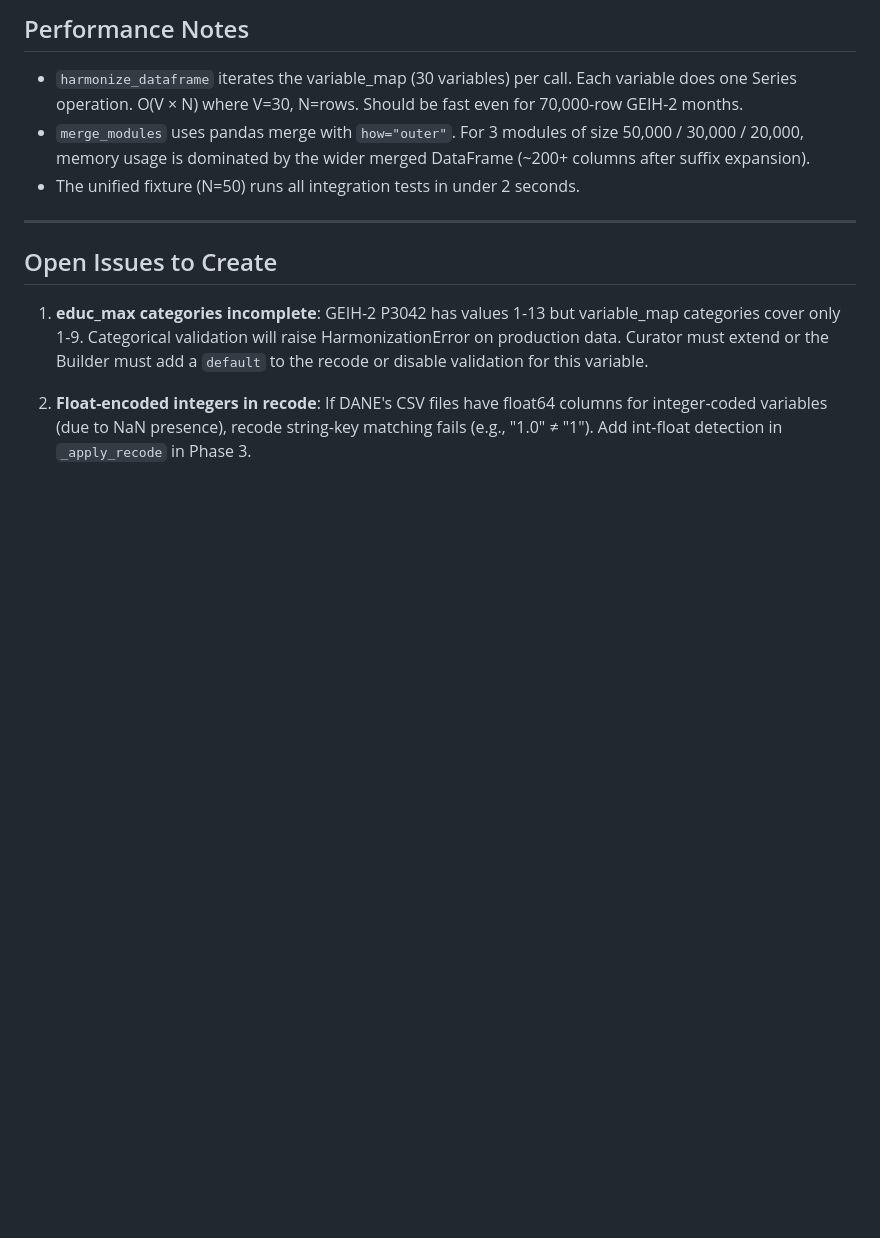
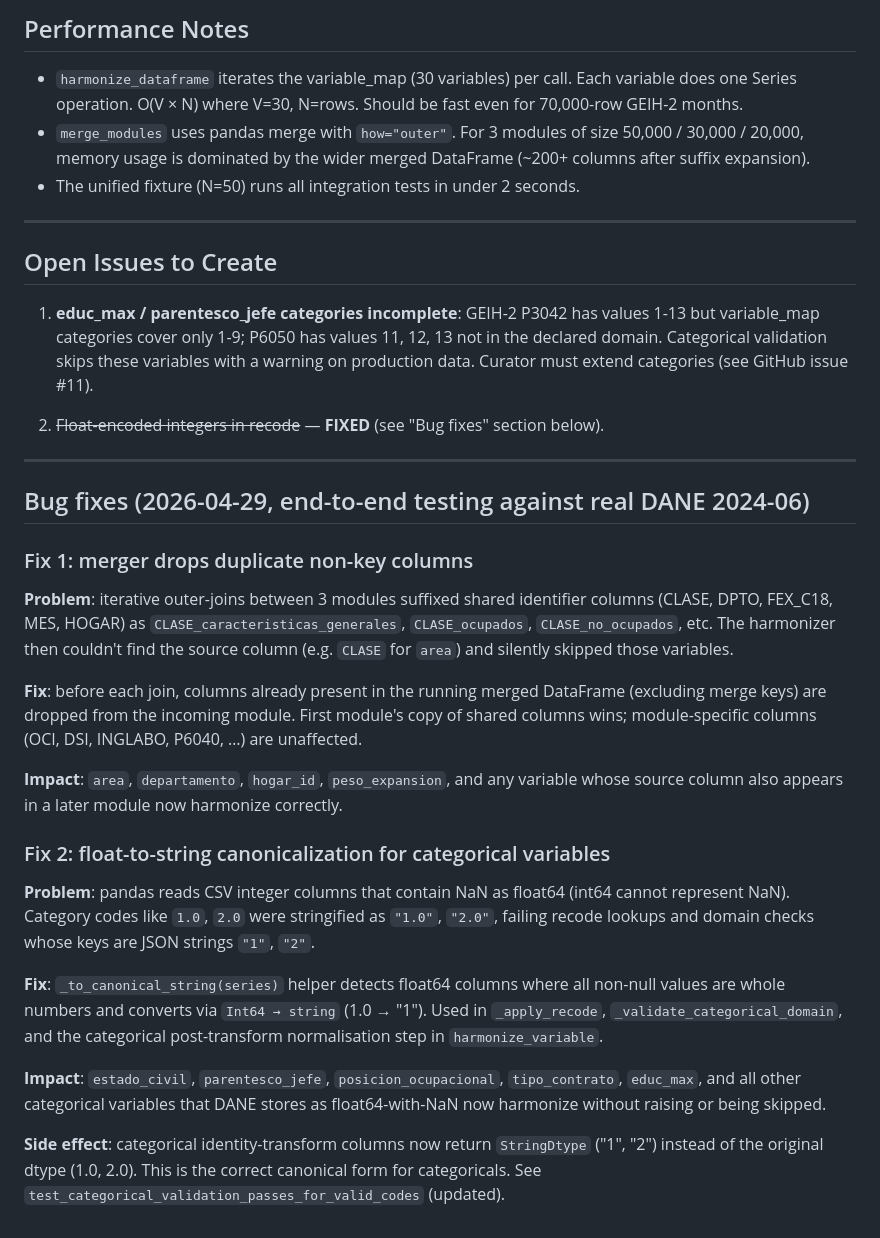
Before and after one commit to Stebandido77/pulso, a Markdown page: PHASE_2_CODE_NOTES.md, the part around the change. Rendered like a GitHub page; blank space fills up the shorter version.

Commit message:
docs(phase2): document Bug 1/2 fixes and open data issue #11
Update PHASE_2_CODE_NOTES.md: mark float-encoding note as fixed; add
'Bug fixes' section describing the merger column-deduplication fix and
the _to_canonical_string float-normalisation fix with impact summary.

Note GitHub issue #11 for parentesco_jefe/educ_max domain gaps (Curator work).

Co-Authored-By: Claude Sonnet 4.6 <noreply@anthropic.com>

```diff
--- a/PHASE_2_CODE_NOTES.md
+++ b/PHASE_2_CODE_NOTES.md
@@ -142,6 +142,46 @@ In a well-merged DataFrame where all persons from `caracteristicas_generales` ap
 
 ## Open Issues to Create
 
-1. **educ_max categories incomplete**: GEIH-2 P3042 has values 1-13 but variable_map categories cover only 1-9. Categorical validation will raise HarmonizationError on production data. Curator must extend or the Builder must add a `default` to the recode or disable validation for this variable.
+1. **educ_max / parentesco_jefe categories incomplete**: GEIH-2 P3042 has values 1-13 but variable_map categories cover only 1-9; P6050 has values 11, 12, 13 not in the declared domain. Categorical validation skips these variables with a warning on production data. Curator must extend categories (see GitHub issue #11).
 
-2. **Float-encoded integers in recode**: If DANE's CSV files have float64 columns for integer-coded variables (due to NaN presence), recode string-key matching fails (e.g., "1.0" ≠ "1"). Add int-float detection in `_apply_recode` in Phase 3.
+2. ~~Float-encoded integers in recode~~ — **FIXED** (see "Bug fixes" section below).
+
+---
+
+## Bug fixes (2026-04-29, end-to-end testing against real DANE 2024-06)
+
+### Fix 1: merger drops duplicate non-key columns
+
+**Problem**: iterative outer-joins between 3 modules suffixed shared identifier
+columns (CLASE, DPTO, FEX_C18, MES, HOGAR) as `CLASE_caracteristicas_generales`,
+`CLASE_ocupados`, `CLASE_no_ocupados`, etc. The harmonizer then couldn't find the
+source column (e.g. `CLASE` for `area`) and silently skipped those variables.
+
+**Fix**: before each join, columns already present in the running merged DataFrame
+(excluding merge keys) are dropped from the incoming module. First module's copy of
+shared columns wins; module-specific columns (OCI, DSI, INGLABO, P6040, …) are
+unaffected.
+
+**Impact**: `area`, `departamento`, `hogar_id`, `peso_expansion`, and any variable
+whose source column also appears in a later module now harmonize correctly.
+
+### Fix 2: float-to-string canonicalization for categorical variables
+
+**Problem**: pandas reads CSV integer columns that contain NaN as float64 (int64
+cannot represent NaN). Category codes like `1.0`, `2.0` were stringified as
+`"1.0"`, `"2.0"`, failing recode lookups and domain checks whose keys are JSON
+strings `"1"`, `"2"`.
+
+**Fix**: `_to_canonical_string(series)` helper detects float64 columns where all
+non-null values are whole numbers and converts via `Int64 → string` (1.0 → "1").
+Used in `_apply_recode`, `_validate_categorical_domain`, and the categorical
+post-transform normalisation step in `harmonize_variable`.
+
+**Impact**: `estado_civil`, `parentesco_jefe`, `posicion_ocupacional`,
+`tipo_contrato`, `educ_max`, and all other categorical variables that DANE stores
+as float64-with-NaN now harmonize without raising or being skipped.
+
+**Side effect**: categorical identity-transform columns now return `StringDtype`
+("1", "2") instead of the original dtype (1.0, 2.0). This is the correct canonical
+form for categoricals. See `test_categorical_validation_passes_for_valid_codes`
+(updated).
```
